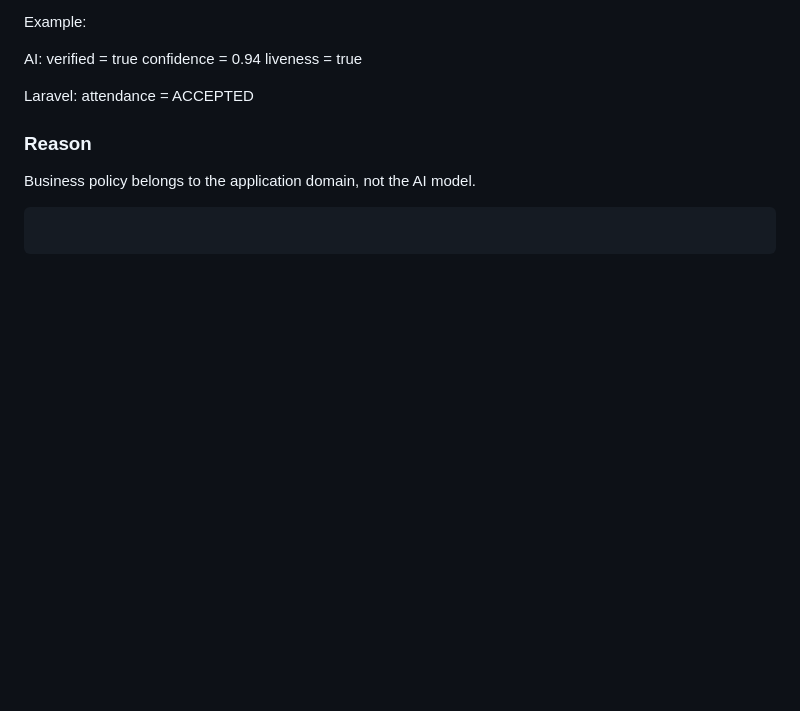
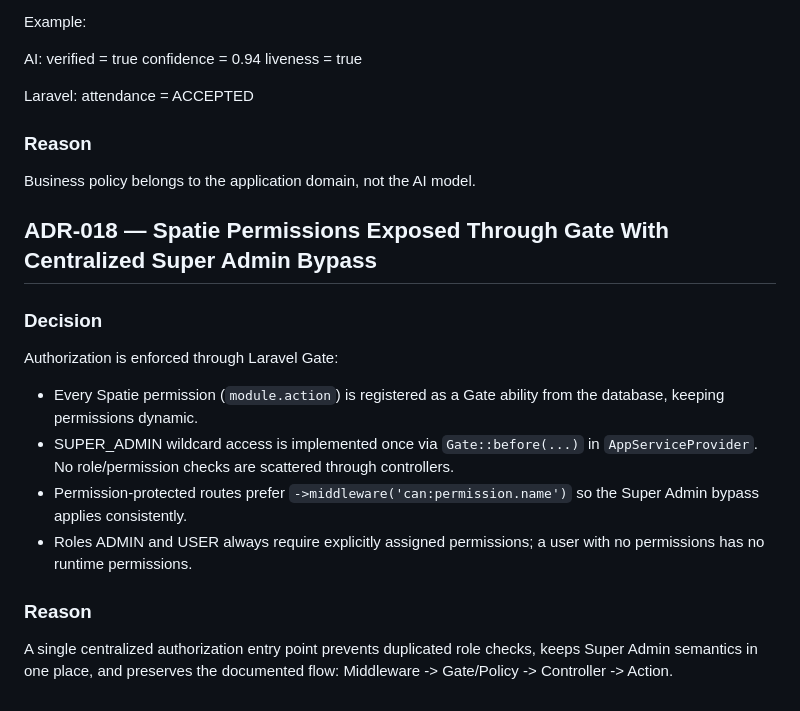
Before and after one commit to Sultonisky/attendance-mito-group, a Markdown page: DECISIONS.md, the part around the change. Rendered like a GitHub page; blank space fills up the shorter version.

````diff
--- a/DECISIONS.md
+++ b/DECISIONS.md
@@ -303,6 +303,24 @@ attendance = ACCEPTED
 
 Business policy belongs to the application domain, not the AI model.
 
-```
+## ADR-018 — Spatie Permissions Exposed Through Gate With Centralized Super Admin Bypass
 
-```
+### Decision
+
+Authorization is enforced through Laravel Gate:
+
+* Every Spatie permission (`module.action`) is registered as a Gate ability
+  from the database, keeping permissions dynamic.
+* SUPER_ADMIN wildcard access is implemented once via `Gate::before(...)` in
+  `AppServiceProvider`. No role/permission checks are scattered through
+  controllers.
+* Permission-protected routes prefer `->middleware('can:permission.name')`
+  so the Super Admin bypass applies consistently.
+* Roles ADMIN and USER always require explicitly assigned permissions; a
+  user with no permissions has no runtime permissions.
+
+### Reason
+
+A single centralized authorization entry point prevents duplicated role
+checks, keeps Super Admin semantics in one place, and preserves the
+documented flow: Middleware -> Gate/Policy -> Controller -> Action.
````
Also changed, not shown: API-CONTRACT.md (+97 -0 lines), DEVELOPMENT.md (+41 -0 lines).
